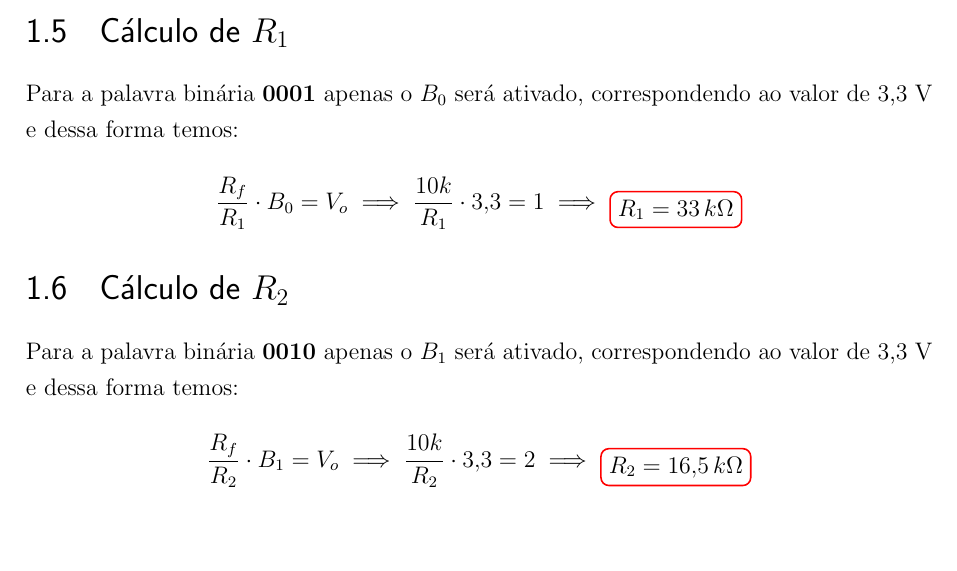
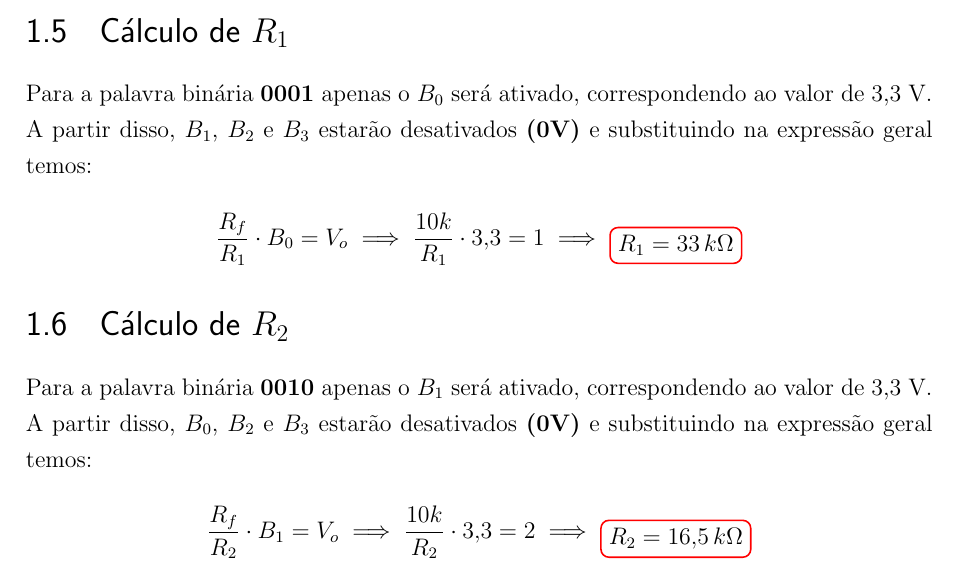
Before and after one commit to MatheusADC/QuestaoAmpOps, a LaTeX thesis (main.tex): part of page 5 of 5, cut so that both start at the same text, the shorter picture padded with empty space. Compiled offline with pdfLaTeX.

Commit message:
add: Informações sobre os valores dos bits

```diff
--- a/main.tex
+++ b/main.tex
@@ -96,14 +96,14 @@ V_{o} = - \left( \frac{R_{f}}{R_{1}} B_{0} + \frac{R_{f}}{R_{2}} B_{1} + \cdots
 \]
 
 \section{Cálculo de $R_1$}
-Para a palavra binária \textbf{0001} apenas o $B_{0}$ será ativado, correspondendo ao valor de 3{,}3 V e dessa forma temos:
+Para a palavra binária \textbf{0001} apenas o $B_{0}$ será ativado, correspondendo ao valor de 3{,}3 V. A partir disso, $B_{1}$, $B_{2}$ e $B_{3}$ estarão desativados \textbf{(0V)} e substituindo na expressão geral temos:
 \\
 \[
 \frac{R_{f}}{R_{1}} \cdot B_{0} = V_{o} \implies \frac{10k}{R_{1}} \cdot 3,3 = 1 \implies \tikz[baseline]{\node[draw=red, thick, rounded corners] {$R_{1} = 33 \text\,{k}\Omega$};}
 \]
 
 \section{Cálculo de $R_2$}
-Para a palavra binária \textbf{0010} apenas o $B_{1}$ será ativado, correspondendo ao valor de 3{,}3 V e dessa forma temos:
+Para a palavra binária \textbf{0010} apenas o $B_{1}$ será ativado, correspondendo ao valor de 3{,}3 V. A partir disso, $B_{0}$, $B_{2}$ e $B_{3}$ estarão desativados \textbf{(0V)} e substituindo na expressão geral temos:
 \\
 \[
 \frac{R_{f}}{R_{2}} \cdot B_{1} = V_{o} \implies \frac{10k}{R_{2}} \cdot 3,3 = 2 \implies \tikz[baseline]{\node[draw=red, thick, rounded corners] {$R_{2} = 16,5 \text\,{k}\Omega$};}
```
Also changed, not shown: main.tex (4 more changed lines).
